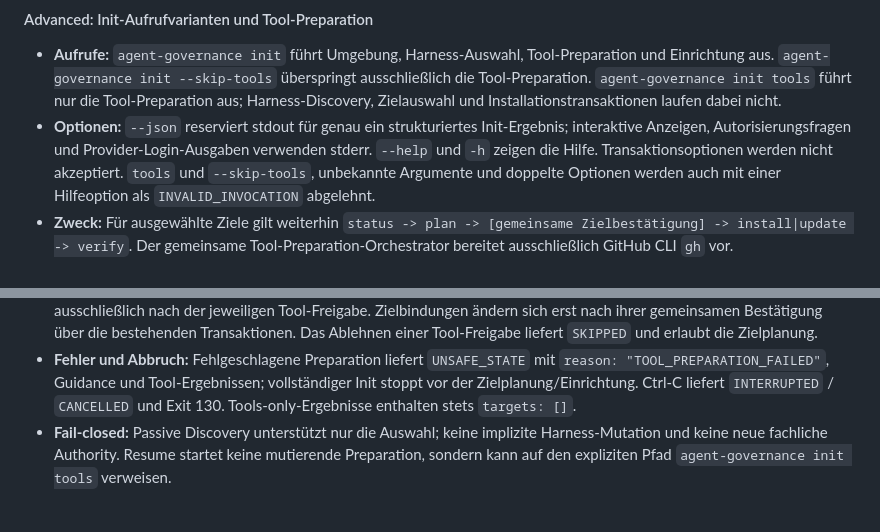
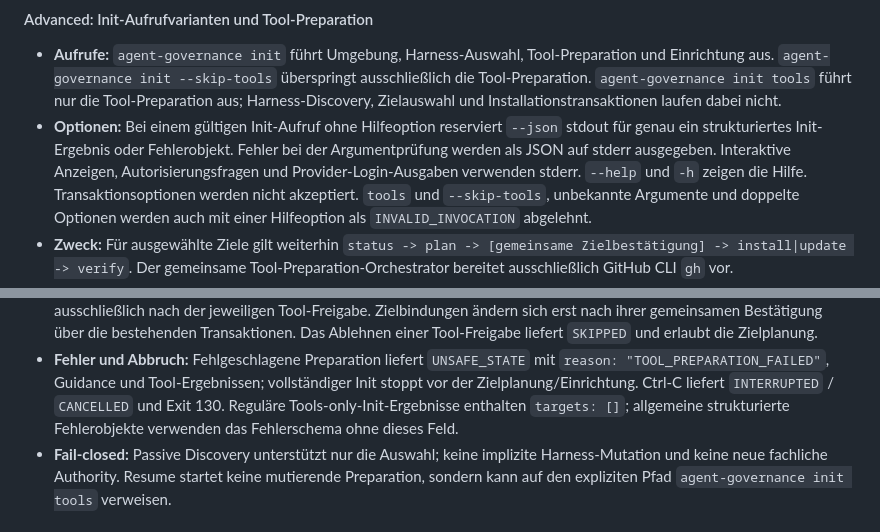
Before and after one commit to tomtastisch/agent-governance, a Markdown page: docs/installer-cli-reference.md, 2 parts joined by grey strips. Drawn GitHub-style.

Commit message:
docs(init): präzisiere JSON-Ergebnisse und Fehlerkanäle

```diff
--- a/docs/installer-cli-reference.md
+++ b/docs/installer-cli-reference.md
@@ -125,8 +125,10 @@ besitzt einen eigenen Aufrufvertrag und orchestriert Auswahl, Tool-Preparation u
   Einrichtung aus. `agent-governance init --skip-tools` überspringt ausschließlich die
   Tool-Preparation. `agent-governance init tools` führt nur die Tool-Preparation aus;
   Harness-Discovery, Zielauswahl und Installationstransaktionen laufen dabei nicht.
-- **Optionen:** `--json` reserviert stdout für genau ein strukturiertes Init-Ergebnis;
-  interaktive Anzeigen, Autorisierungsfragen und Provider-Login-Ausgaben verwenden stderr.
+- **Optionen:** Bei einem gültigen Init-Aufruf ohne Hilfeoption reserviert `--json` stdout
+  für genau ein strukturiertes Init-Ergebnis oder Fehlerobjekt. Fehler bei der Argumentprüfung
+  werden als JSON auf stderr ausgegeben. Interaktive Anzeigen, Autorisierungsfragen und
+  Provider-Login-Ausgaben verwenden stderr.
   `--help` und `-h` zeigen die Hilfe. Transaktionsoptionen werden nicht akzeptiert.
   `tools` und `--skip-tools`, unbekannte Argumente und doppelte Optionen werden auch mit
   einer Hilfeoption als `INVALID_INVOCATION` abgelehnt.
@@ -153,7 +155,8 @@ besitzt einen eigenen Aufrufvertrag und orchestriert Auswahl, Tool-Preparation u
 - **Fehler und Abbruch:** Fehlgeschlagene Preparation liefert `UNSAFE_STATE` mit
   `reason: "TOOL_PREPARATION_FAILED"`, Guidance und Tool-Ergebnissen; vollständiger Init stoppt
   vor der Zielplanung/Einrichtung. Ctrl-C liefert `INTERRUPTED` / `CANCELLED` und Exit 130.
-  Tools-only-Ergebnisse enthalten stets `targets: []`.
+  Reguläre Tools-only-Init-Ergebnisse enthalten `targets: []`; allgemeine strukturierte
+  Fehlerobjekte verwenden das Fehlerschema ohne dieses Feld.
 - **Fail-closed:** Passive Discovery unterstützt nur die Auswahl; keine implizite
   Harness-Mutation und keine neue fachliche Authority. Resume startet keine mutierende
   Preparation, sondern kann auf den expliziten Pfad `agent-governance init tools` verweisen.
```
